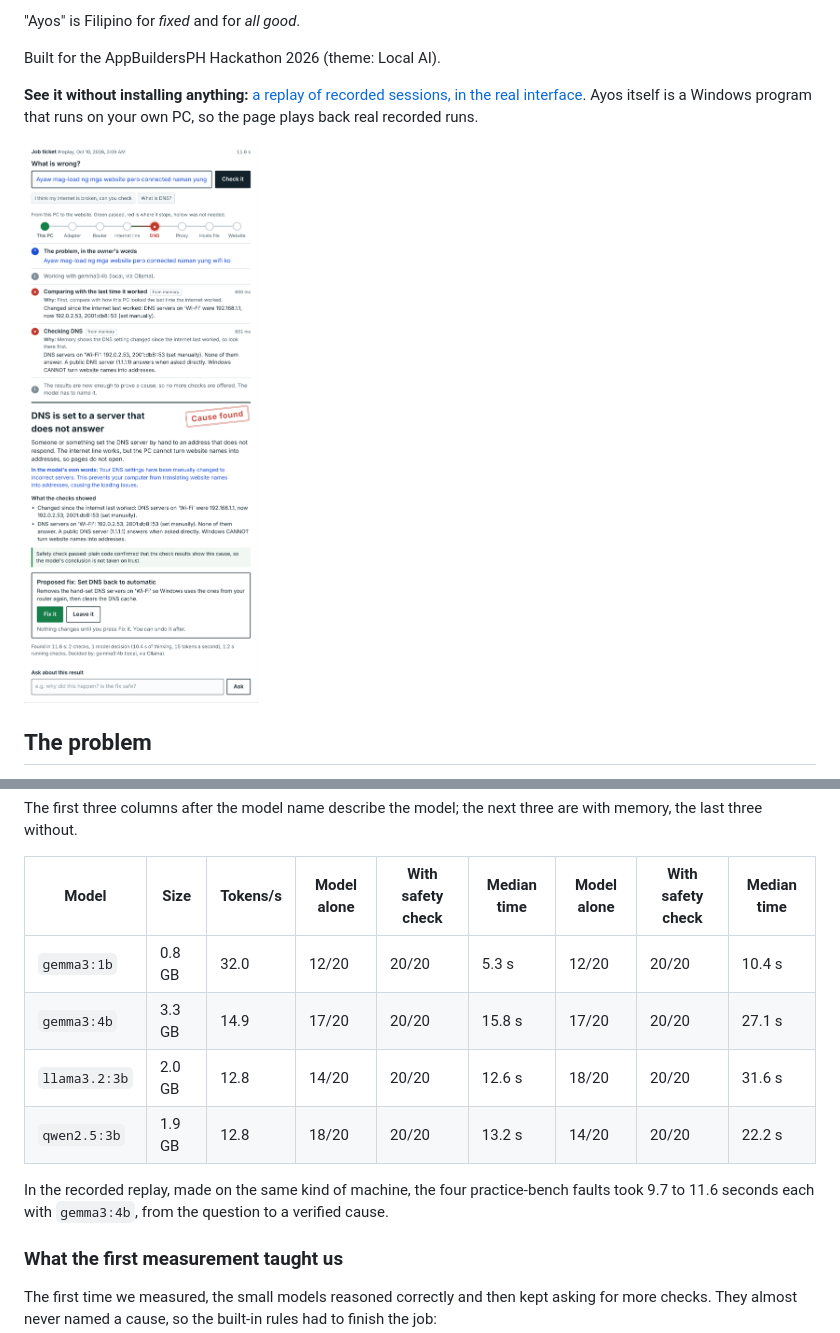
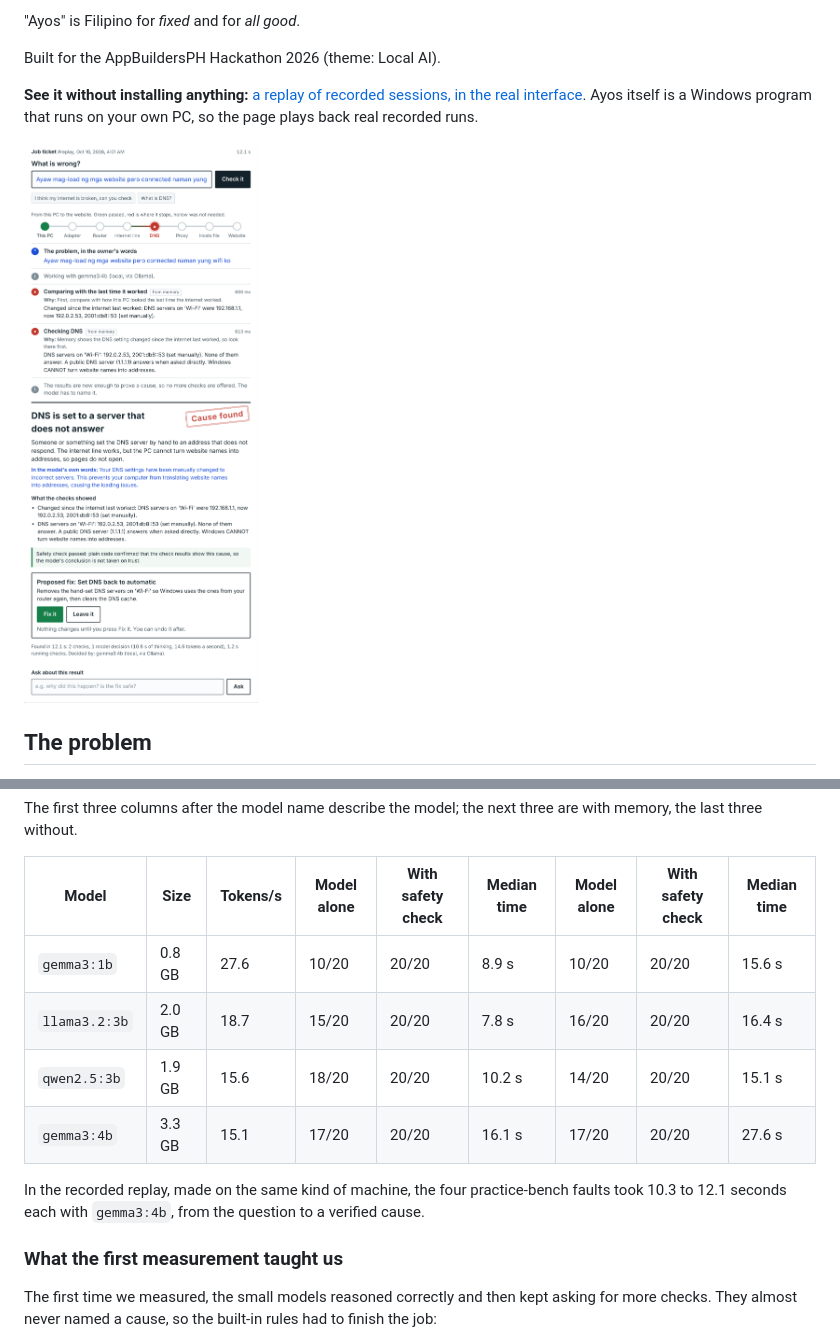
Before and after one commit to shaocodes/Ayos, a Markdown page: README.md, 2 parts joined by grey strips. GitHub-like rendering; pictures changed too: docs/img/diagnosis.png.

Commit message:
Final measurements for the released code; replay and screenshots rebuilt
Co-Authored-By: Claude Opus 5.5 <noreply@anthropic.com>
Claude-Session: https://claude.ai/code/session_015BVdQ4UUoe1aJinfUNuj8y

```diff
--- a/README.md
+++ b/README.md
@@ -109,12 +109,12 @@ The first three columns after the model name describe the model; the next three
 
 | Model | Size | Tokens/s | Model alone | With safety check | Median time | Model alone | With safety check | Median time |
 |---|---|---|---|---|---|---|---|---|
-| `gemma3:1b` | 0.8 GB | 32.0 | 12/20 | 20/20 | 5.3 s | 12/20 | 20/20 | 10.4 s |
-| `gemma3:4b` | 3.3 GB | 14.9 | 17/20 | 20/20 | 15.8 s | 17/20 | 20/20 | 27.1 s |
-| `llama3.2:3b` | 2.0 GB | 12.8 | 14/20 | 20/20 | 12.6 s | 18/20 | 20/20 | 31.6 s |
-| `qwen2.5:3b` | 1.9 GB | 12.8 | 18/20 | 20/20 | 13.2 s | 14/20 | 20/20 | 22.2 s |
+| `gemma3:1b` | 0.8 GB | 27.6 | 10/20 | 20/20 | 8.9 s | 10/20 | 20/20 | 15.6 s |
+| `llama3.2:3b` | 2.0 GB | 18.7 | 15/20 | 20/20 | 7.8 s | 16/20 | 20/20 | 16.4 s |
+| `qwen2.5:3b` | 1.9 GB | 15.6 | 18/20 | 20/20 | 10.2 s | 14/20 | 20/20 | 15.1 s |
+| `gemma3:4b` | 3.3 GB | 15.1 | 17/20 | 20/20 | 16.1 s | 17/20 | 20/20 | 27.6 s |
 
-In the recorded replay, made on the same kind of machine, the four practice-bench faults took 9.7 to 11.6 seconds each with `gemma3:4b`, from the question to a verified cause.
+In the recorded replay, made on the same kind of machine, the four practice-bench faults took 10.3 to 12.1 seconds each with `gemma3:4b`, from the question to a verified cause.
 
 ### What the first measurement taught us
 
```
Also changed, not shown: docs/img/fixed.png, 12 other files.
